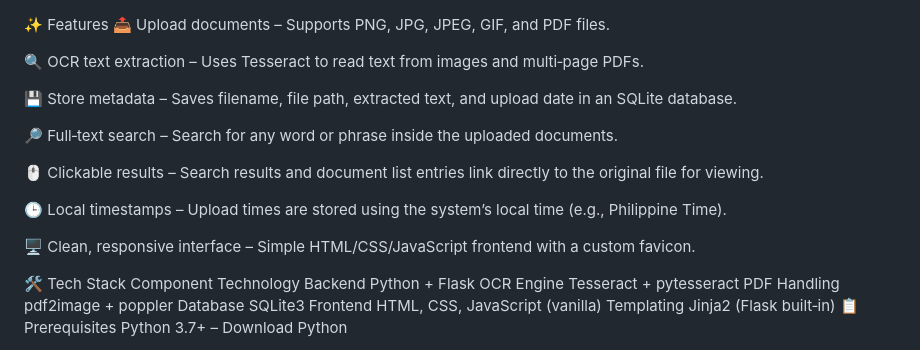
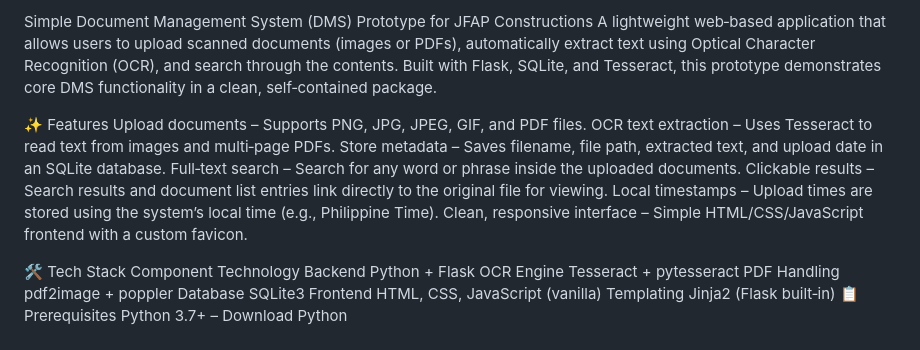
Before and after one commit to PBlacke/JFAP-Document-Management-System, a Markdown page: README.md, the part around one of its changes. GitHub-like rendering.

Commit message:
Refine README content and formatting
Updated README to remove emojis and enhance feature descriptions.

```diff
--- a/README.md
+++ b/README.md
@@ -1,17 +1,14 @@
+Simple Document Management System (DMS) Prototype for JFAP Constructions
+A lightweight web‑based application that allows users to upload scanned documents (images or PDFs), automatically extract text using Optical Character Recognition (OCR), and search through the contents. Built with Flask, SQLite, and Tesseract, this prototype demonstrates core DMS functionality in a clean, self‑contained package.
+
 ✨ Features
-📤 Upload documents – Supports PNG, JPG, JPEG, GIF, and PDF files.
-
-🔍 OCR text extraction – Uses Tesseract to read text from images and multi‑page PDFs.
-
-💾 Store metadata – Saves filename, file path, extracted text, and upload date in an SQLite database.
-
-🔎 Full‑text search – Search for any word or phrase inside the uploaded documents.
-
-🖱️ Clickable results – Search results and document list entries link directly to the original file for viewing.
-
-🕒 Local timestamps – Upload times are stored using the system’s local time (e.g., Philippine Time).
-
-🖥️ Clean, responsive interface – Simple HTML/CSS/JavaScript frontend with a custom favicon.
+ Upload documents – Supports PNG, JPG, JPEG, GIF, and PDF files.
+ OCR text extraction – Uses Tesseract to read text from images and multi‑page PDFs.
+ Store metadata – Saves filename, file path, extracted text, and upload date in an SQLite database.
+ Full‑text search – Search for any word or phrase inside the uploaded documents.
+ Clickable results – Search results and document list entries link directly to the original file for viewing.
+ Local timestamps – Upload times are stored using the system’s local time (e.g., Philippine Time).
+ Clean, responsive interface – Simple HTML/CSS/JavaScript frontend with a custom favicon.
 
 🛠️ Tech Stack
 Component	Technology
```
Also changed, not shown: other parts of README.md (+12 -6 lines).
